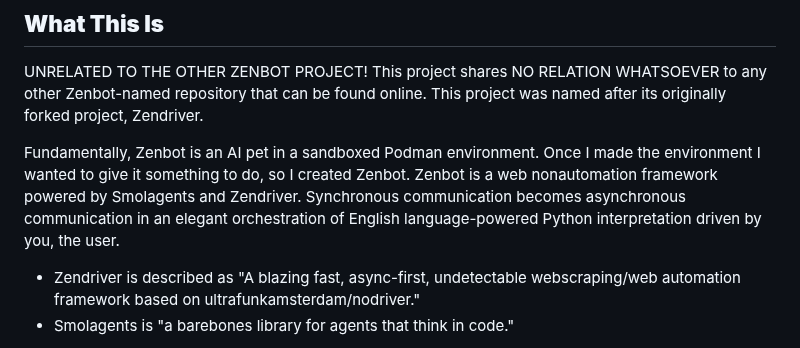
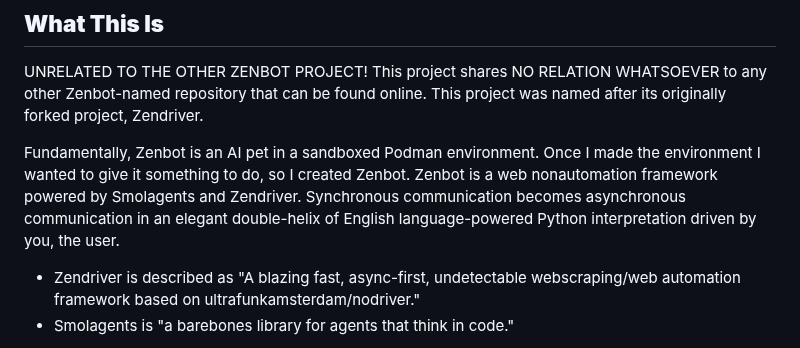
Before and after one commit to michaelsoftmd/pebkac-chrome, a Markdown page: README.md, the part around the change. GitHub-like rendering.

```diff
--- a/README.md
+++ b/README.md
@@ -4,7 +4,7 @@
 
 UNRELATED TO THE OTHER ZENBOT PROJECT! This project shares NO RELATION WHATSOEVER to any other Zenbot-named repository that can be found online. This project was named after its originally forked project, Zendriver.
 
-Fundamentally, Zenbot is an AI pet in a sandboxed Podman environment. Once I made the environment I wanted to give it something to do, so I created Zenbot. Zenbot is a web nonautomation framework powered by Smolagents and Zendriver. Synchronous communication becomes asynchronous communication in an elegant orchestration of English language-powered Python interpretation driven by you, the user.
+Fundamentally, Zenbot is an AI pet in a sandboxed Podman environment. Once I made the environment I wanted to give it something to do, so I created Zenbot. Zenbot is a web nonautomation framework powered by Smolagents and Zendriver. Synchronous communication becomes asynchronous communication in an elegant double-helix of English language-powered Python interpretation driven by you, the user.
 
 - Zendriver is described as "A blazing fast, async-first, undetectable webscraping/web automation framework based on ultrafunkamsterdam/nodriver."
 - Smolagents is "a barebones library for agents that think in code."
```
